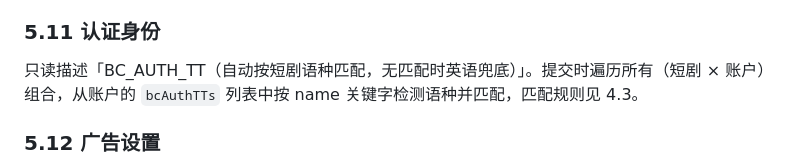
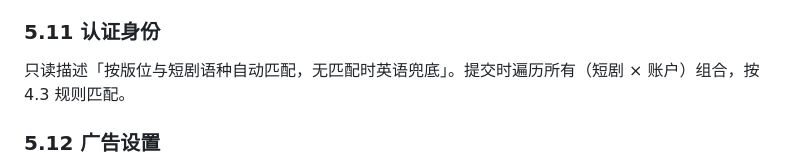
Before and after one commit to gar-su/auto_put_tiktok, a Markdown page: TikTok自动化任务-功能需求文档.md, the part around the change. Rendered like a GitHub page.

Commit message:
docs: 5.11 认证身份描述去掉 BC_AUTH_TT，改为通用描述

```diff
--- a/TikTok自动化任务-功能需求文档.md
+++ b/TikTok自动化任务-功能需求文档.md
@@ -238,7 +238,7 @@
 **联动规则**：商品数据源选择「开启」时，广告组级别定向包隐藏（定向改为商品级别，见 7.3.1）。
 
 ### 5.11 认证身份
-只读描述「BC_AUTH_TT（自动按短剧语种匹配，无匹配时英语兜底）」。提交时遍历所有（短剧 × 账户）组合，从账户的 `bcAuthTTs` 列表中按 name 关键字检测语种并匹配，匹配规则见 4.3。
+只读描述「按版位与短剧语种自动匹配，无匹配时英语兜底」。提交时遍历所有（短剧 × 账户）组合，按 4.3 规则匹配。
 
 ### 5.12 广告设置
 - **行动号召**：固定文案「立即观看」，不可编辑。对应 API `call_to_action`。
```
